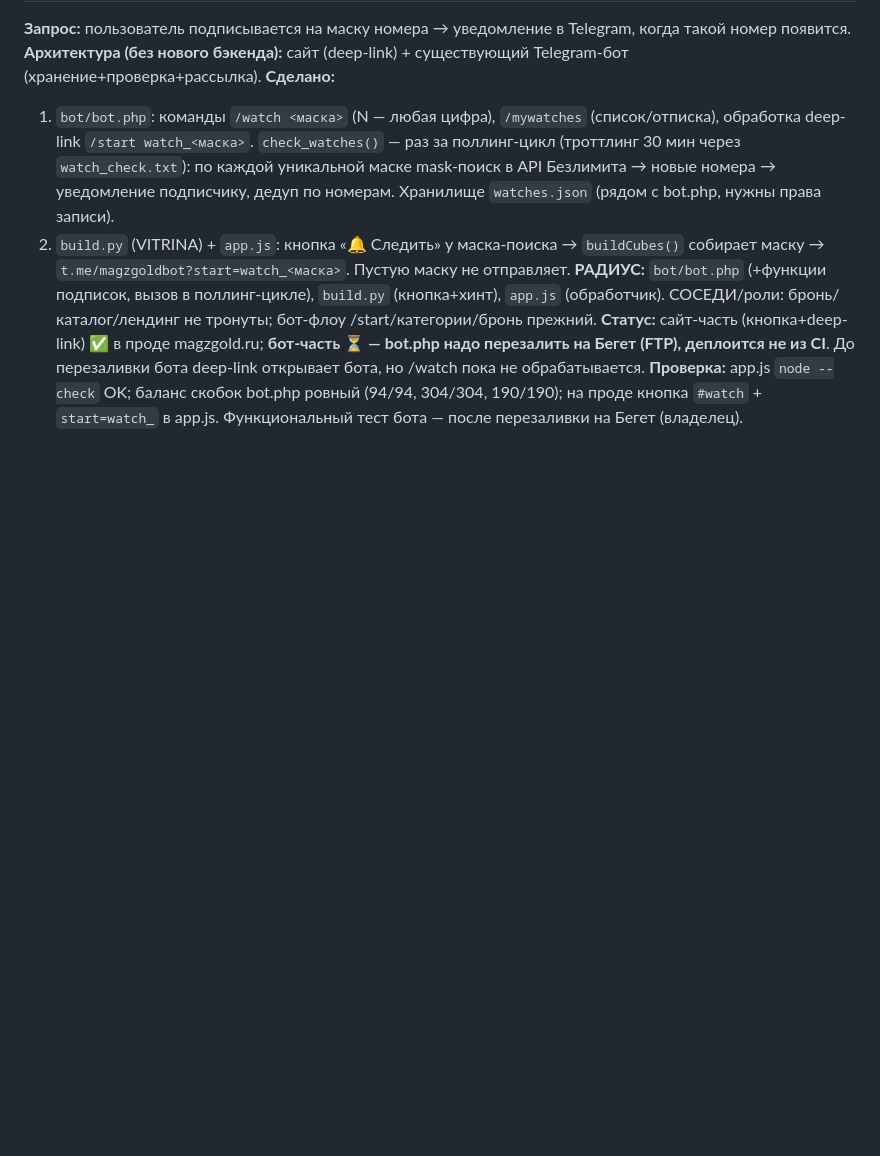
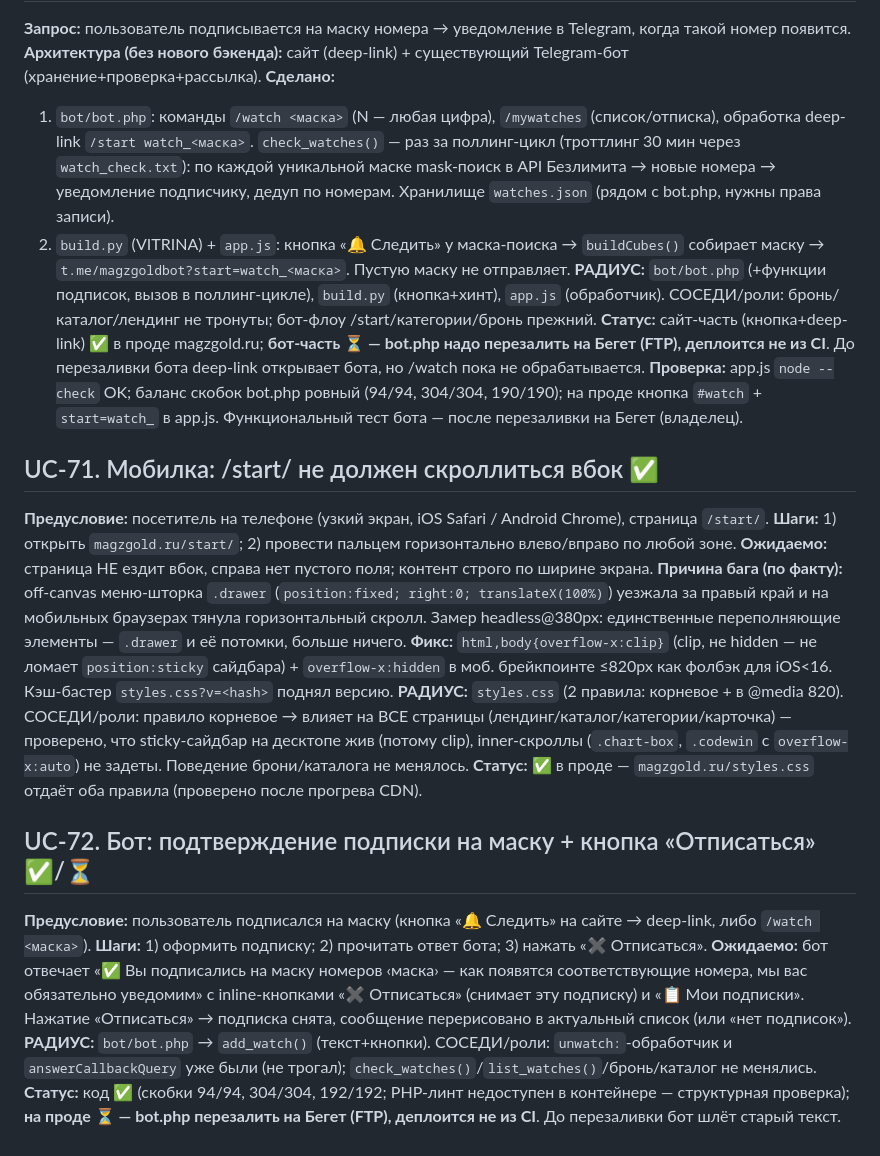
Before and after one commit to sementsul/numstore, a Markdown page: docs/numstore.usecases.md, the part around the change. GitHub-like rendering; blank space fills up the shorter version.

Commit message:
docs: UC-71 (моб. скролл /start/) + UC-72 (подтверждение подписки в боте)

```diff
--- a/docs/numstore.usecases.md
+++ b/docs/numstore.usecases.md
@@ -834,3 +834,28 @@ canonical/OG/favicon целы. **Статус:** ✅ в проде magzgold.ru.
 Бегет (FTP), деплоится не из CI**. До перезаливки бота deep-link открывает бота, но /watch пока не обрабатывается.
 **Проверка:** app.js `node --check` OK; баланс скобок bot.php ровный (94/94, 304/304, 190/190); на проде кнопка
 `#watch` + `start=watch_` в app.js. Функциональный тест бота — после перезаливки на Бегет (владелец).
+
+## UC-71. Мобилка: /start/ не должен скроллиться вбок ✅
+**Предусловие:** посетитель на телефоне (узкий экран, iOS Safari / Android Chrome), страница `/start/`.
+**Шаги:** 1) открыть `magzgold.ru/start/`; 2) провести пальцем горизонтально влево/вправо по любой зоне.
+**Ожидаемо:** страница НЕ ездит вбок, справа нет пустого поля; контент строго по ширине экрана.
+**Причина бага (по факту):** off-canvas меню-шторка `.drawer` (`position:fixed; right:0; translateX(100%)`)
+уезжала за правый край и на мобильных браузерах тянула горизонтальный скролл. Замер headless@380px: единственные
+переполняющие элементы — `.drawer` и её потомки, больше ничего.
+**Фикс:** `html,body{overflow-x:clip}` (clip, не hidden — не ломает `position:sticky` сайдбара) + `overflow-x:hidden`
+в моб. брейкпоинте ≤820px как фолбэк для iOS<16. Кэш-бастер `styles.css?v=<hash>` поднял версию.
+**РАДИУС:** `styles.css` (2 правила: корневое + в @media 820). СОСЕДИ/роли: правило корневое → влияет на ВСЕ
+страницы (лендинг/каталог/категории/карточка) — проверено, что sticky-сайдбар на десктопе жив (потому clip),
+inner-скроллы (`.chart-box`, `.codewin` с `overflow-x:auto`) не задеты. Поведение брони/каталога не менялось.
+**Статус:** ✅ в проде — `magzgold.ru/styles.css` отдаёт оба правила (проверено после прогрева CDN).
+
+## UC-72. Бот: подтверждение подписки на маску + кнопка «Отписаться» ✅/⏳
+**Предусловие:** пользователь подписался на маску (кнопка «🔔 Следить» на сайте → deep-link, либо `/watch <маска>`).
+**Шаги:** 1) оформить подписку; 2) прочитать ответ бота; 3) нажать «✖ Отписаться».
+**Ожидаемо:** бот отвечает «✅ Вы подписались на маску номеров ‹маска› — как появятся соответствующие номера,
+мы вас обязательно уведомим» с inline-кнопками «✖ Отписаться» (снимает эту подписку) и «📋 Мои подписки».
+Нажатие «Отписаться» → подписка снята, сообщение перерисовано в актуальный список (или «нет подписок»).
+**РАДИУС:** `bot/bot.php` → `add_watch()` (текст+кнопки). СОСЕДИ/роли: `unwatch:`-обработчик и `answerCallbackQuery`
+уже были (не трогал); `check_watches()`/`list_watches()`/бронь/каталог не менялись.
+**Статус:** код ✅ (скобки 94/94, 304/304, 192/192; PHP-линт недоступен в контейнере — структурная проверка);
+**на проде ⏳ — bot.php перезалить на Бегет (FTP), деплоится не из CI**. До перезаливки бот шлёт старый текст.
```
